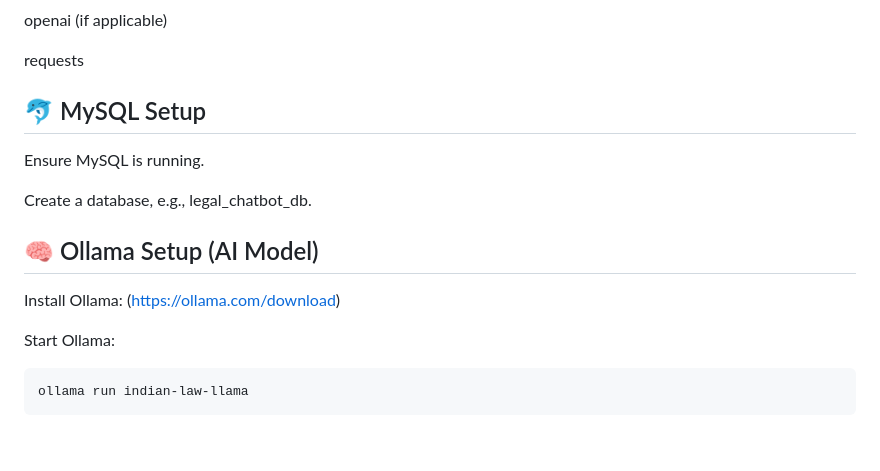
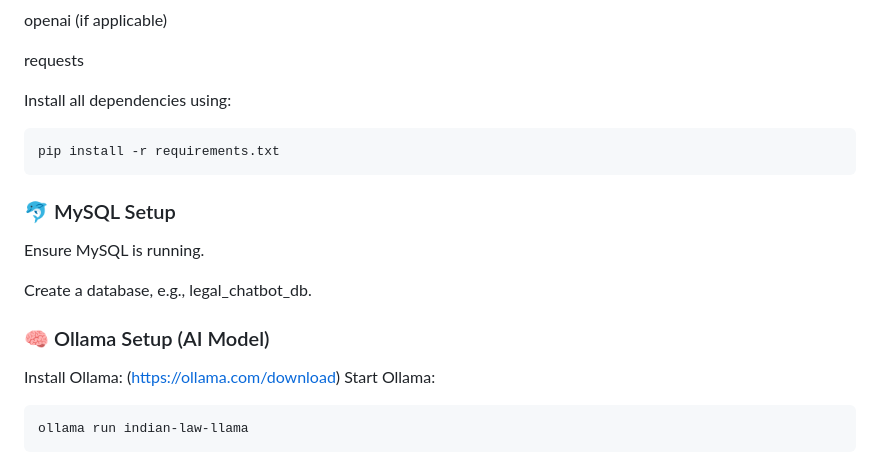
Before and after one commit to Lucivln/legal-chatbot, a Markdown page: README.md, the part around one of its changes. Drawn GitHub-style; blank space fills up the shorter version.

````diff
--- a/README.md
+++ b/README.md
@@ -83,14 +83,17 @@ openai (if applicable)
 
 requests
 
-## 🐬 MySQL Setup
+Install all dependencies using:
+```
+pip install -r requirements.txt
+```
+### 🐬 MySQL Setup
 Ensure MySQL is running.
 
 Create a database, e.g., legal_chatbot_db.
 
-## 🧠 Ollama Setup (AI Model)
+### 🧠 Ollama Setup (AI Model)
 Install Ollama: (https://ollama.com/download)
-
 Start Ollama:
 
 ```
````
Also changed, not shown: other parts of README.md (+4 -4 lines).
